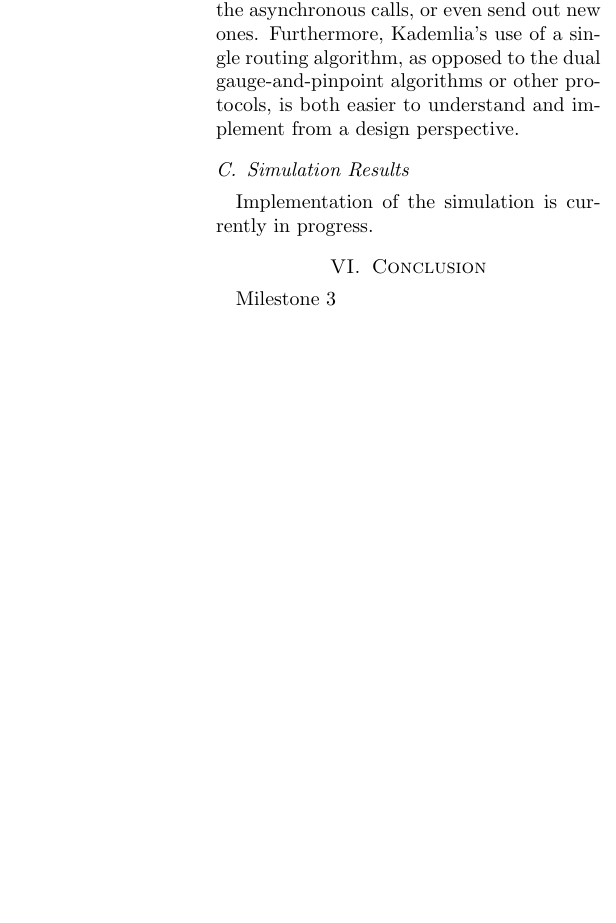
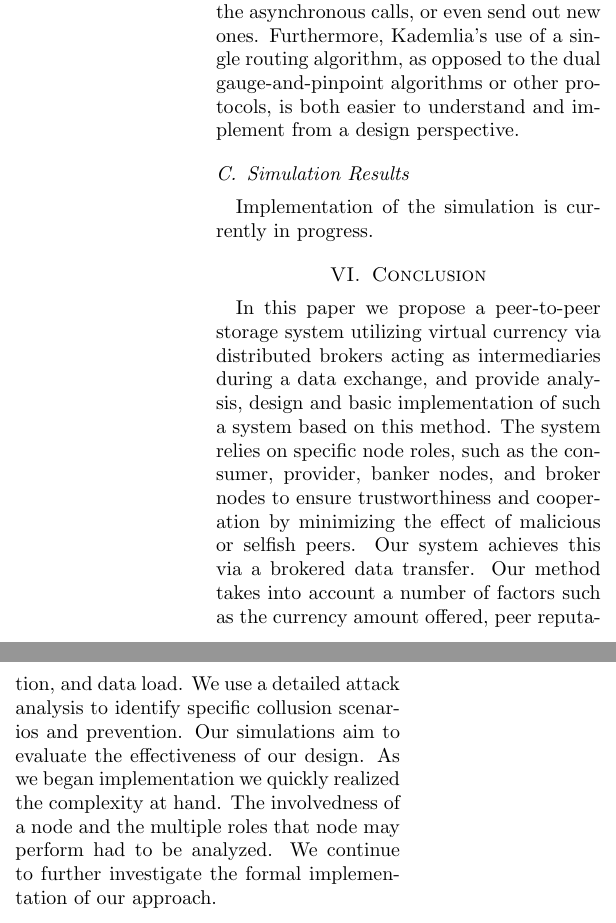
Before and after one commit to jklmli/BBV, a LaTeX paper (doc/cs598.tex): part of one column of page 9 of 9 before the commit and two parts of the columns of page 9 of 10 after it, the two joined at a grey line, cut so that both start at the same text, the shorter picture padded with empty space. Compiled offline with pdfLaTeX.

Commit message:
added first draft of conclusion

```diff
--- a/doc/cs598.tex
+++ b/doc/cs598.tex
@@ -385,7 +385,7 @@ Implementation of the simulation is currently in progress.
 % SECTION IV: Conclusion
 %----------------------------------------------------------------------
 \section{Conclusion}
-Milestone 3
+In this paper we propose a peer-to-peer storage system utilizing virtual currency via distributed brokers acting as intermediaries during a data exchange, and provide analysis, design and basic implementation of such a system based on this method.  The system relies on specific node roles, such as the consumer, provider, banker nodes, and broker nodes to ensure trustworthiness and cooperation by minimizing the effect of malicious or selfish peers.  Our system achieves this via a brokered data transfer.  Our method takes into account a number of factors such as the currency amount offered, peer reputation, and data load.  We use a detailed attack analysis to identify specific collusion scenarios and prevention.  Our simulations aim to evaluate the effectiveness of our design.  As we began implementation we quickly realized the complexity at hand.  The involvedness of a node and the multiple roles that node may perform had to be analyzed.  We continue to further investigate the formal implementation of our approach.
 
 \newpage
 
```
